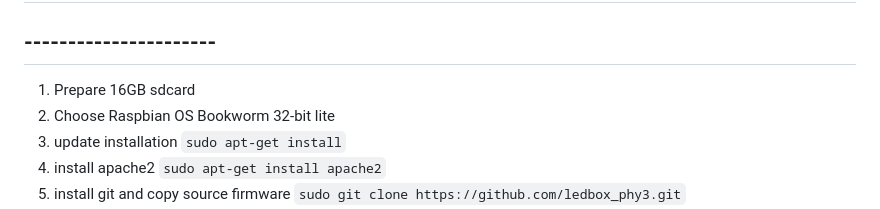
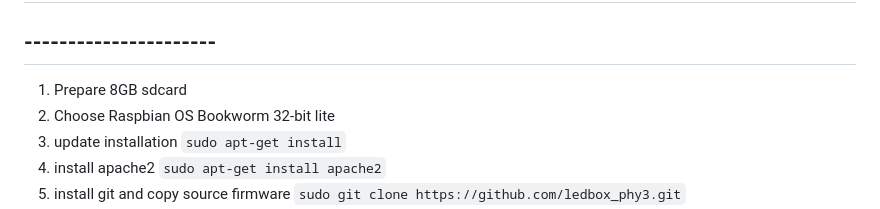
Before and after one commit to vickyfikria/ledbox_phy3, a Markdown page: README.md, the part around the change. Drawn GitHub-style.

```diff
--- a/README.md
+++ b/README.md
@@ -132,7 +132,7 @@ Check service hostapd
 ## ----------------------
 ## Fresh Installation
 ## ----------------------
-1. Prepare 16GB sdcard
+1. Prepare 8GB sdcard
 2. Choose Raspbian OS Bookworm 32-bit lite
 3. update installation
    `sudo apt-get install`
```
